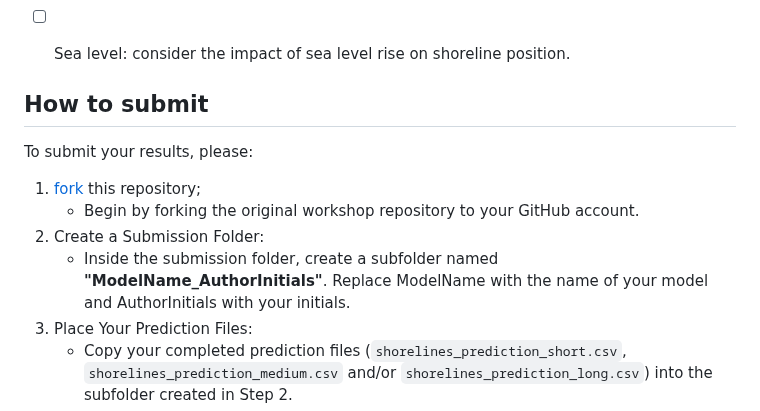
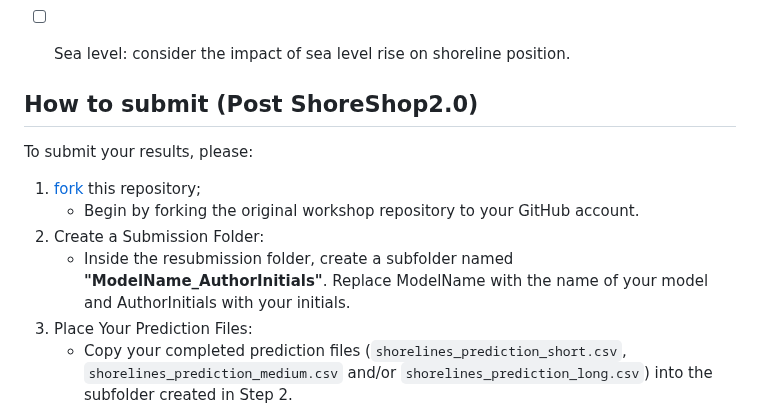
Before and after one commit to ShoreShop/ShoreModel_Benchmark, a Markdown page: README.md, the part around the change. Drawn GitHub-style.

```diff
--- a/README.md
+++ b/README.md
@@ -140,14 +140,14 @@ Participants should copy and check the boxes below in the model description to a
 - [ ] Sea level: consider the impact of sea level rise on shoreline position.
 
 
-## How to submit
+## How to submit (Post ShoreShop2.0)
 
 To submit your results, please:
 
 1. [fork](https://github.com/yongjingmao/ShoreModel_Benchmark/fork) this repository;
    - Begin by forking the original workshop repository to your GitHub account.
 2. Create a Submission Folder:
-   - Inside the submission folder, create a subfolder named **"ModelName_AuthorInitials"**. Replace ModelName with the name of your model and AuthorInitials with your initials.
+   - Inside the resubmission folder, create a subfolder named **"ModelName_AuthorInitials"**. Replace ModelName with the name of your model and AuthorInitials with your initials.
 3. Place Your Prediction Files:
    - Copy your completed prediction files (`shorelines_prediction_short.csv`, `shorelines_prediction_medium.csv` and/or `shorelines_prediction_long.csv`) into the subfolder created in Step 2.
 4. Provide Your Model Description (an example is [here](https://github.com/yongjingmao/ShoreModel_Benchmark/blob/main/submissions/ShoreFor/README.md)):
```
